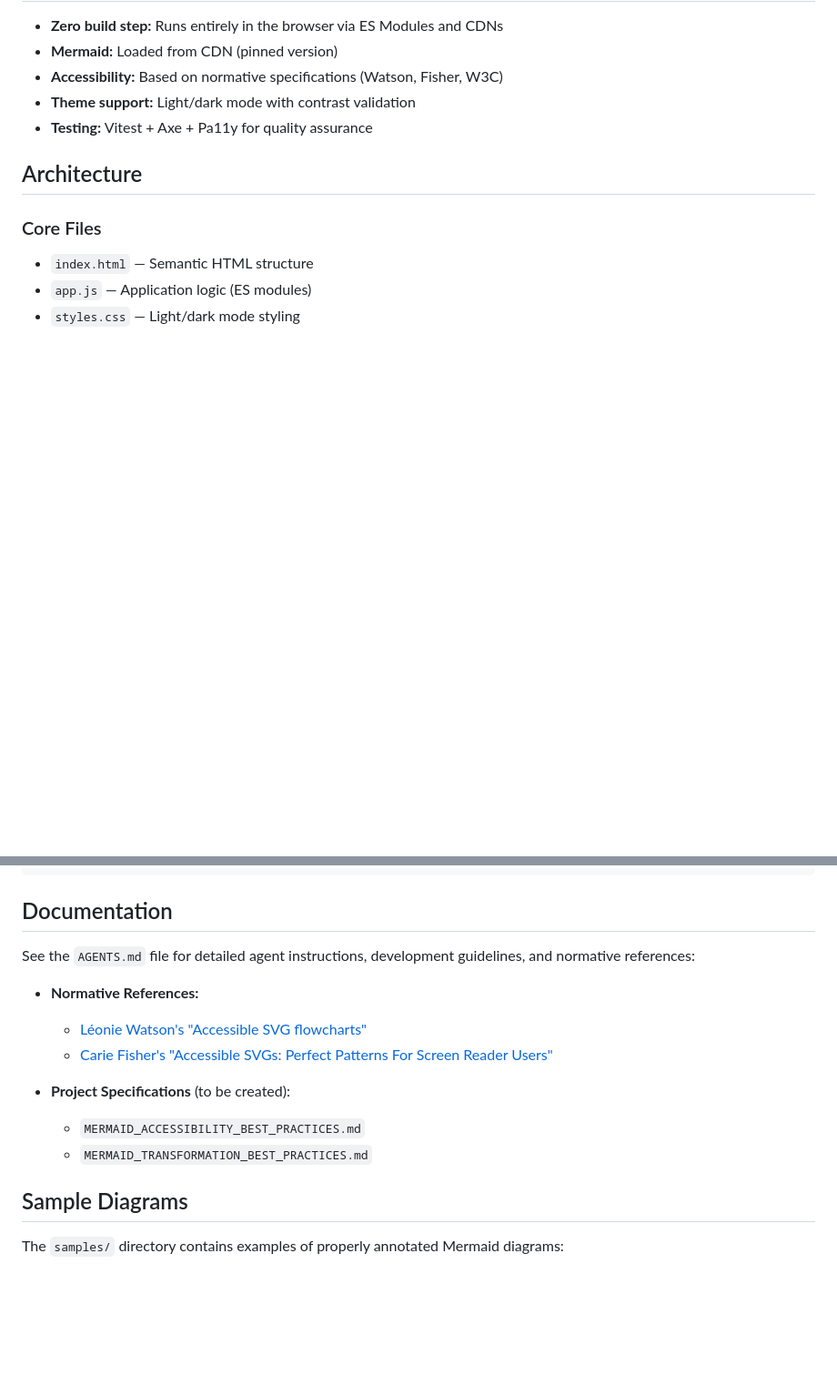
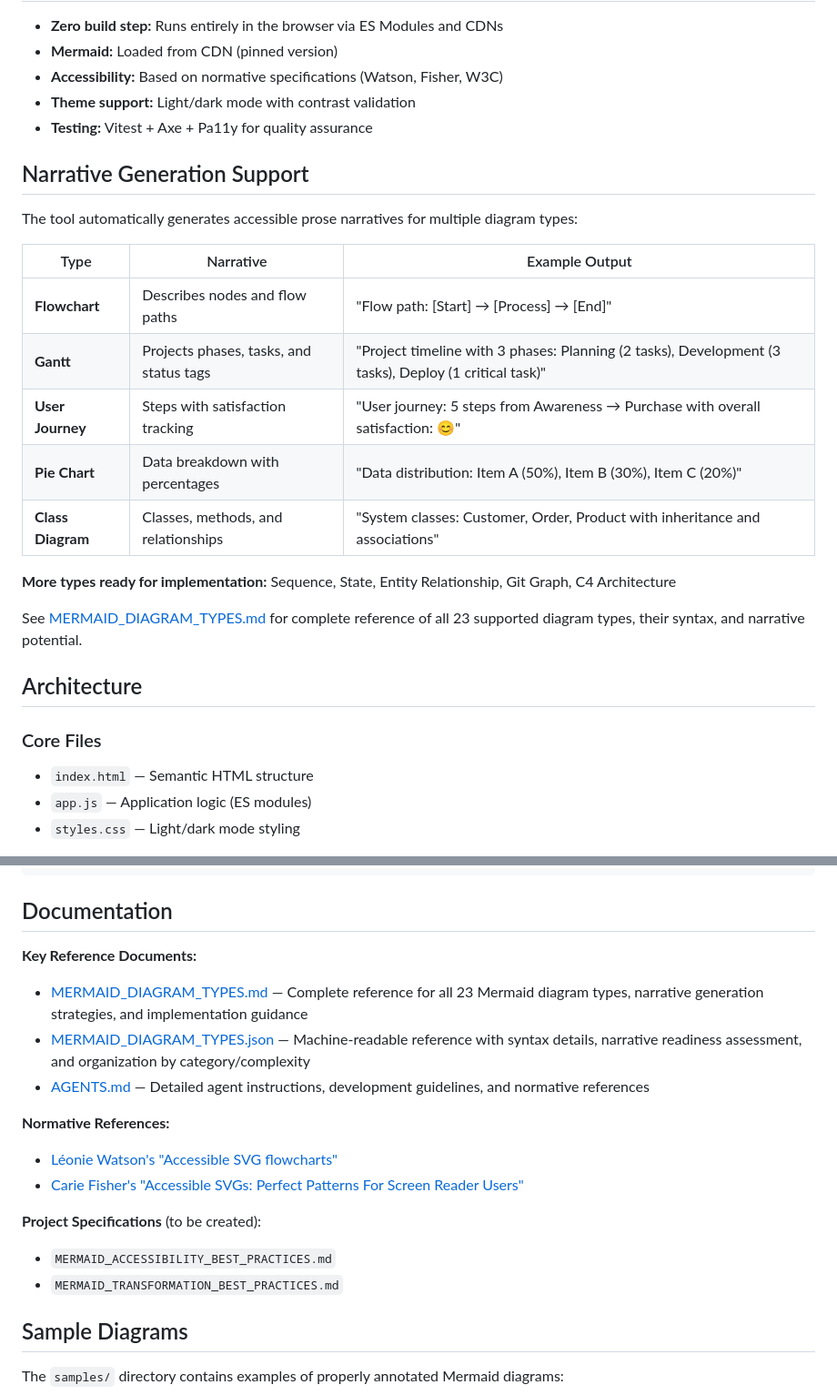
Before and after one commit to mgifford/a11y-mermaid-studio, a Markdown page: README.md, 2 parts joined by grey strips. Shown at 91% size. GitHub-like rendering; blank space fills up the shorter version.

Commit message:
Update README.md and AGENTS.md with narrative generation documentation

```diff
--- a/README.md
+++ b/README.md
@@ -65,6 +65,22 @@ These are injected into the SVG as `<title>` and `<desc>` elements, which are es
 - **Theme support:** Light/dark mode with contrast validation
 - **Testing:** Vitest + Axe + Pa11y for quality assurance
 
+## Narrative Generation Support
+
+The tool automatically generates accessible prose narratives for multiple diagram types:
+
+| Type | Narrative | Example Output |
+|------|-----------|-----------------|
+| **Flowchart** | Describes nodes and flow paths | "Flow path: [Start] → [Process] → [End]" |
+| **Gantt** | Projects phases, tasks, and status tags | "Project timeline with 3 phases: Planning (2 tasks), Development (3 tasks), Deploy (1 critical task)" |
+| **User Journey** | Steps with satisfaction tracking | "User journey: 5 steps from Awareness → Purchase with overall satisfaction: 😊" |
+| **Pie Chart** | Data breakdown with percentages | "Data distribution: Item A (50%), Item B (30%), Item C (20%)" |
+| **Class Diagram** | Classes, methods, and relationships | "System classes: Customer, Order, Product with inheritance and associations" |
+
+**More types ready for implementation:** Sequence, State, Entity Relationship, Git Graph, C4 Architecture
+
+See [MERMAID_DIAGRAM_TYPES.md](./MERMAID_DIAGRAM_TYPES.md) for complete reference of all 23 supported diagram types, their syntax, and narrative potential.
+
 ## Architecture
 
 ### Core Files
@@ -89,15 +105,19 @@ npm run pa11y  # Additional accessibility validation
 
 ## Documentation
 
-See the `AGENTS.md` file for detailed agent instructions, development guidelines, and normative references:
+**Key Reference Documents:**
 
-- **Normative References:**
-  - [Léonie Watson's "Accessible SVG flowcharts"](https://tink.uk/accessible-svg-flowcharts/)
-  - [Carie Fisher's "Accessible SVGs: Perfect Patterns For Screen Reader Users"](https://cariefisher.com/a11y-svg-updated/)
+- [MERMAID_DIAGRAM_TYPES.md](./MERMAID_DIAGRAM_TYPES.md) — Complete reference for all 23 Mermaid diagram types, narrative generation strategies, and implementation guidance
+- [MERMAID_DIAGRAM_TYPES.json](./MERMAID_DIAGRAM_TYPES.json) — Machine-readable reference with syntax details, narrative readiness assessment, and organization by category/complexity
+- [AGENTS.md](./AGENTS.md) — Detailed agent instructions, development guidelines, and normative references
 
-- **Project Specifications** (to be created):
-  - `MERMAID_ACCESSIBILITY_BEST_PRACTICES.md`
-  - `MERMAID_TRANSFORMATION_BEST_PRACTICES.md`
+**Normative References:**
+- [Léonie Watson's "Accessible SVG flowcharts"](https://tink.uk/accessible-svg-flowcharts/)
+- [Carie Fisher's "Accessible SVGs: Perfect Patterns For Screen Reader Users"](https://cariefisher.com/a11y-svg-updated/)
+
+**Project Specifications** (to be created):
+- `MERMAID_ACCESSIBILITY_BEST_PRACTICES.md`
+- `MERMAID_TRANSFORMATION_BEST_PRACTICES.md`
 
 ## Sample Diagrams
 
```
Also changed, not shown: AGENTS.md (+24 -7 lines).
